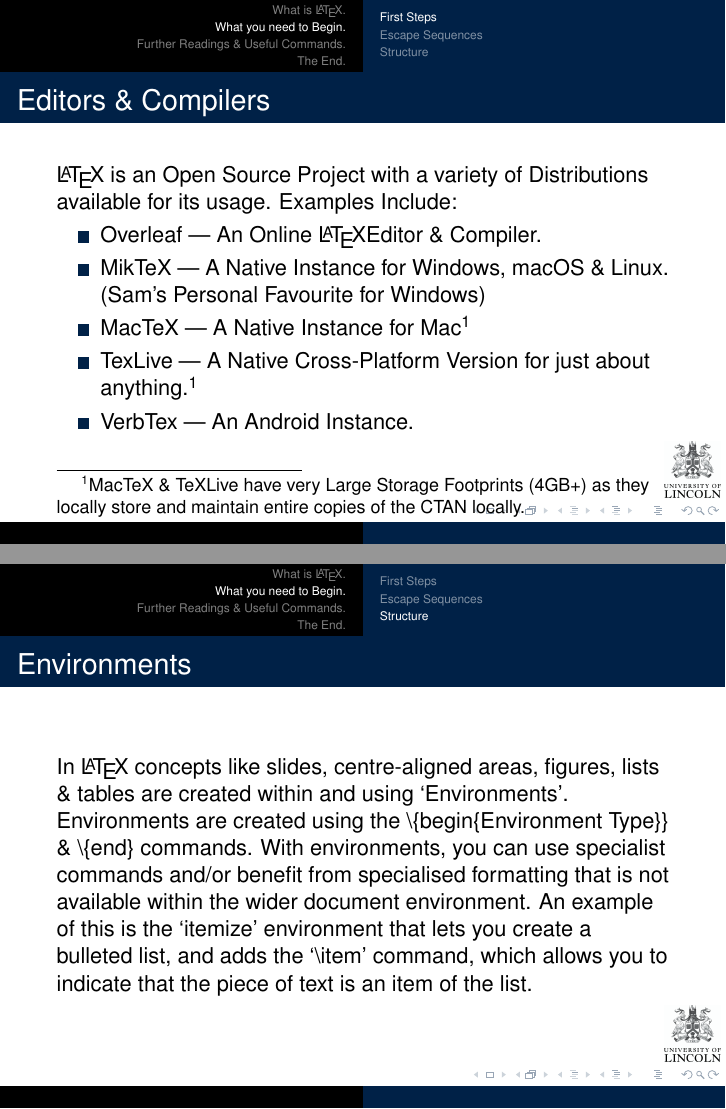
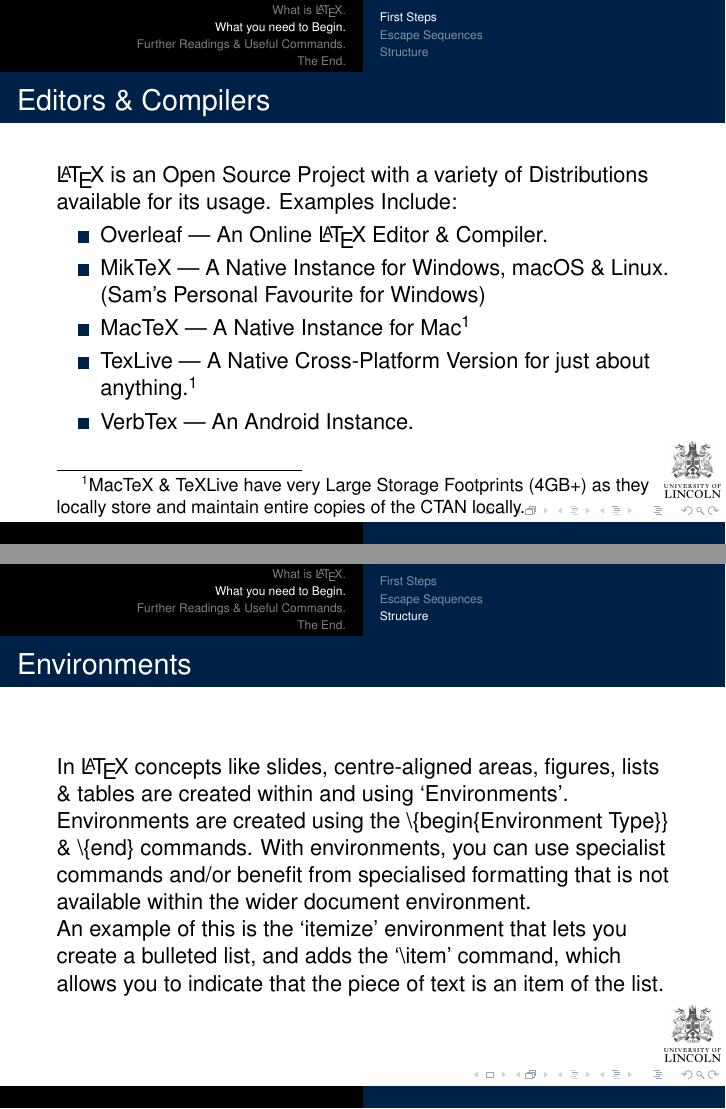
Before and after one commit to SJO-C/presentLatex, LaTeX slides (presentLaTeX.tex): pages 7 and 17 of 24, joined at a grey line. Compiled offline with pdfLaTeX.

Commit message:
Corrected Spacing on OverLeaf Description

```diff
--- a/presentLaTeX.tex
+++ b/presentLaTeX.tex
@@ -156,7 +156,7 @@
 \LaTeX~is an Open Source Project with a variety of Distributions available for its usage. Examples Include:\\
 \begin{itemize}
 
-\item Overleaf --- An Online \LaTeX Editor \& Compiler.
+\item Overleaf --- An Online \LaTeX~Editor \& Compiler.
 \item MikTeX --- A Native Instance for Windows, macOS \& Linux. (Sam's Personal Favourite for Windows)
 \item MacTeX --- A Native Instance for Mac\footnote{MacTeX \& TeXLive have  very Large Storage Footprints (4GB+) as they locally store and maintain entire copies of the CTAN locally.{\label{fn1}}}
 \item TexLive --- A Native Cross-Platform Version for just about anything.\textsuperscript{1}
@@ -230,7 +230,8 @@
 \end{frame}
 
 \begin{frame}{Environments}%Bit Wordy.
-In \LaTeX~concepts like slides, centre-aligned areas, figures, lists \& tables are created within and using `Environments'. Environments are created using the \textbackslash\{begin\{Environment Type\}\} \&  \textbackslash\{end\} commands. With environments, you can use specialist commands and/or benefit from specialised formatting that is not available within the wider document environment. An example of this is the `itemize' environment that lets you create a bulleted list, and adds the  `\textbackslash item' command, which allows you to indicate that the piece of text is an item of the list.
+In \LaTeX~concepts like slides, centre-aligned areas, figures, lists \& tables are created within and using `Environments'. Environments are created using the \textbackslash\{begin\{Environment Type\}\} \&  \textbackslash\{end\} commands. With environments, you can use specialist commands and/or benefit from specialised formatting that is not available within the wider document environment.\par
+An example of this is the `itemize' environment that lets you create a bulleted list, and adds the  `\textbackslash item' command, which allows you to indicate that the piece of text is an item of the list.
 \end{frame}
 
 \begin{frame}{Referencing}
```
Also changed, not shown: presentLaTeX.pdf.
